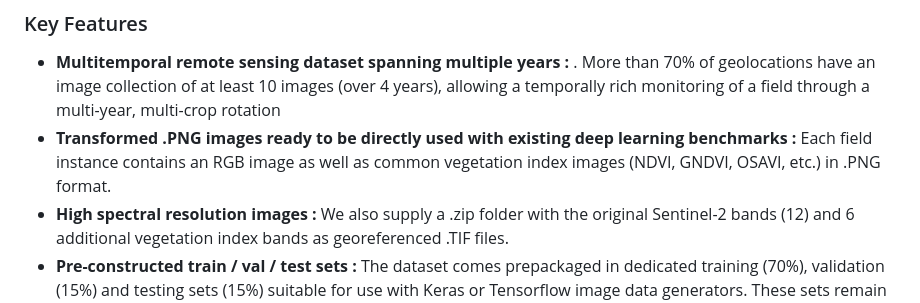
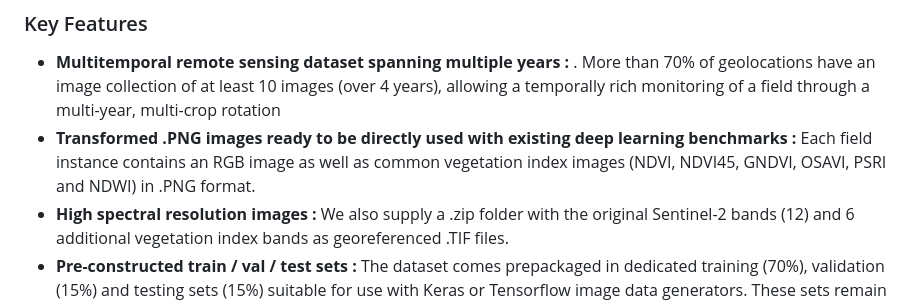
Before and after one commit to loubnablt/the-canadian-cropland-dataset, a Markdown page: index.md, the part around the change. Drawn GitHub-style.

```diff
--- a/index.md
+++ b/index.md
@@ -18,7 +18,7 @@ ___
 ### Key Features
 
 - **Multitemporal remote sensing dataset spanning multiple years :** . More than 70% of geolocations have an image collection of at least 10 images (over 4 years), allowing a temporally rich monitoring of a field through a multi-year, multi-crop rotation
-- **Transformed .PNG images ready to be directly used with existing deep learning benchmarks :** Each field instance contains an RGB image as well as common vegetation index images (NDVI, GNDVI, OSAVI, etc.) in .PNG format.
+- **Transformed .PNG images ready to be directly used with existing deep learning benchmarks :** Each field instance contains an RGB image as well as common vegetation index images (NDVI, NDVI45, GNDVI, OSAVI, PSRI and NDWI) in .PNG format.
 - **High spectral resolution images :** We also supply a .zip folder with the original Sentinel-2 bands (12) and 6 additional vegetation index bands as georeferenced .TIF files.
 - **Pre-constructed train / val / test sets :** The dataset comes prepackaged in dedicated training (70%), validation (15%) and testing sets (15%) suitable for use with Keras or Tensorflow image data generators. These sets remain the same for each individual year and image type (i.e NDVI, PSRI, etc.). Images belonging to the same geographical coordinates were kept together during the dataset splitting process
 
```
